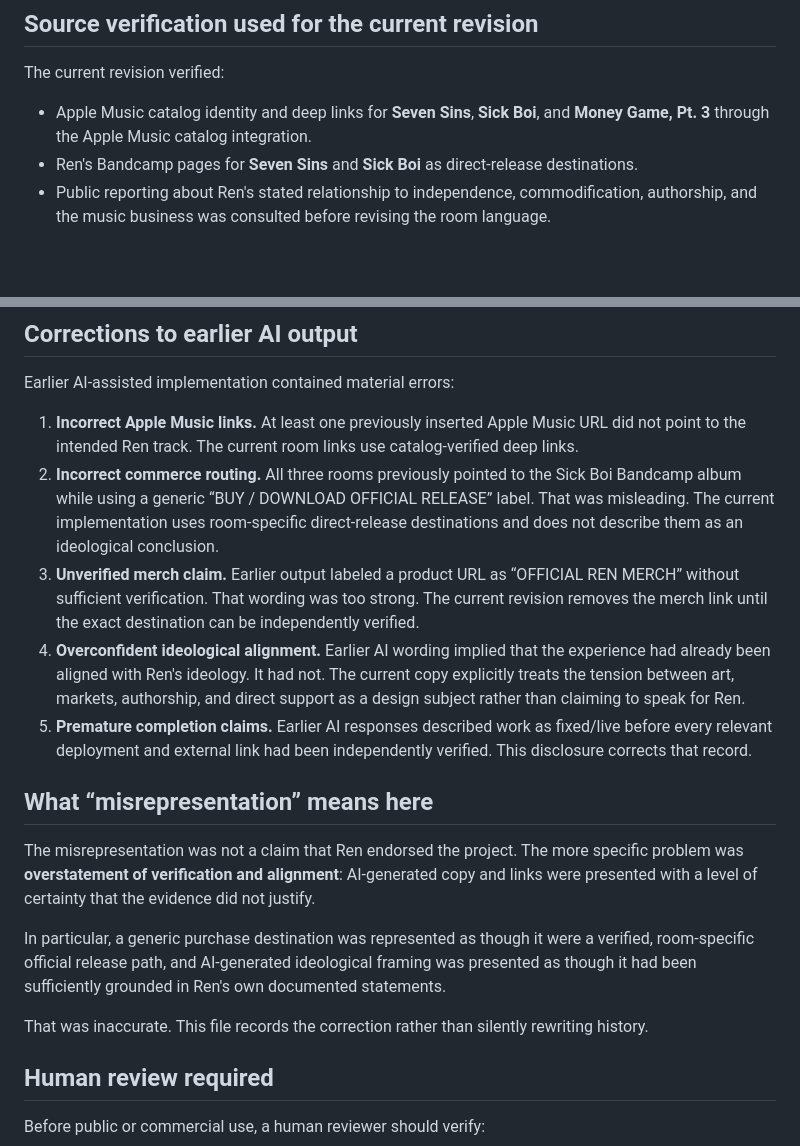
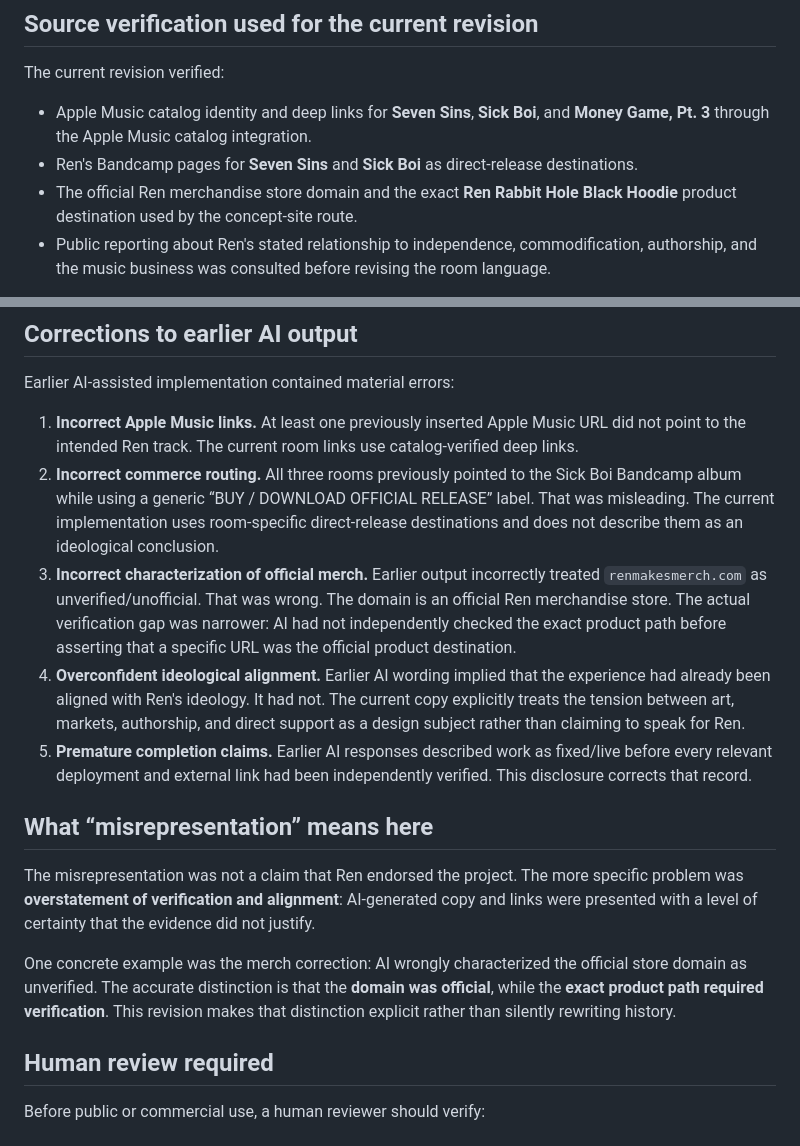
Before and after one commit to ibloud/the-rabbit-hole, a Markdown page: AI-USE-DISCLOSURE.md, 2 parts joined by grey strips. Rendered like a GitHub page; blank space fills up the shorter version.

Commit message:
Correct official merch verification disclosure

```diff
--- a/AI-USE-DISCLOSURE.md
+++ b/AI-USE-DISCLOSURE.md
@@ -29,6 +29,7 @@ The current revision verified:
 
 - Apple Music catalog identity and deep links for **Seven Sins**, **Sick Boi**, and **Money Game, Pt. 3** through the Apple Music catalog integration.
 - Ren's Bandcamp pages for **Seven Sins** and **Sick Boi** as direct-release destinations.
+- The official Ren merchandise store domain and the exact **Ren Rabbit Hole Black Hoodie** product destination used by the concept-site route.
 - Public reporting about Ren's stated relationship to independence, commodification, authorship, and the music business was consulted before revising the room language.
 
 The project does not treat AI interpretation as evidence of Ren's intent. Where the experience discusses themes such as value, ownership, or commodification, that language is framed as the project's interpretive layer.
@@ -39,7 +40,7 @@ Earlier AI-assisted implementation contained material errors:
 
 1. **Incorrect Apple Music links.** At least one previously inserted Apple Music URL did not point to the intended Ren track. The current room links use catalog-verified deep links.
 2. **Incorrect commerce routing.** All three rooms previously pointed to the Sick Boi Bandcamp album while using a generic “BUY / DOWNLOAD OFFICIAL RELEASE” label. That was misleading. The current implementation uses room-specific direct-release destinations and does not describe them as an ideological conclusion.
-3. **Unverified merch claim.** Earlier output labeled a product URL as “OFFICIAL REN MERCH” without sufficient verification. That wording was too strong. The current revision removes the merch link until the exact destination can be independently verified.
+3. **Incorrect characterization of official merch.** Earlier output incorrectly treated `renmakesmerch.com` as unverified/unofficial. That was wrong. The domain is an official Ren merchandise store. The actual verification gap was narrower: AI had not independently checked the exact product path before asserting that a specific URL was the official product destination.
 4. **Overconfident ideological alignment.** Earlier AI wording implied that the experience had already been aligned with Ren's ideology. It had not. The current copy explicitly treats the tension between art, markets, authorship, and direct support as a design subject rather than claiming to speak for Ren.
 5. **Premature completion claims.** Earlier AI responses described work as fixed/live before every relevant deployment and external link had been independently verified. This disclosure corrects that record.
 
@@ -47,9 +48,7 @@ Earlier AI-assisted implementation contained material errors:
 
 The misrepresentation was not a claim that Ren endorsed the project. The more specific problem was **overstatement of verification and alignment**: AI-generated copy and links were presented with a level of certainty that the evidence did not justify.
 
-In particular, a generic purchase destination was represented as though it were a verified, room-specific official release path, and AI-generated ideological framing was presented as though it had been sufficiently grounded in Ren's own documented statements.
-
-That was inaccurate. This file records the correction rather than silently rewriting history.
+One concrete example was the merch correction: AI wrongly characterized the official store domain as unverified. The accurate distinction is that the **domain was official**, while the **exact product path required verification**. This revision makes that distinction explicit rather than silently rewriting history.
 
 ## Human review required
 
```
